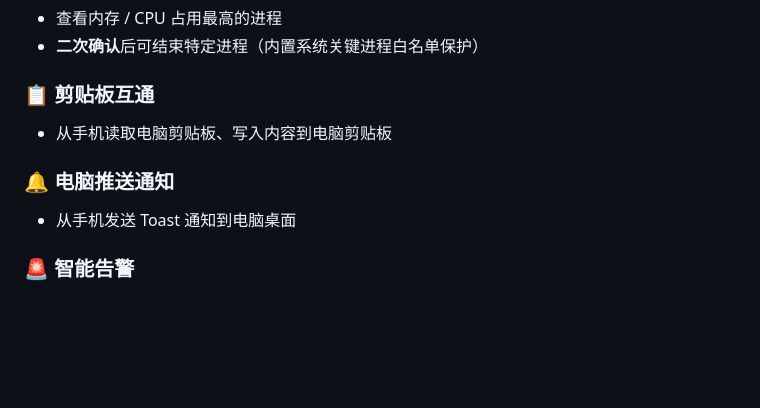
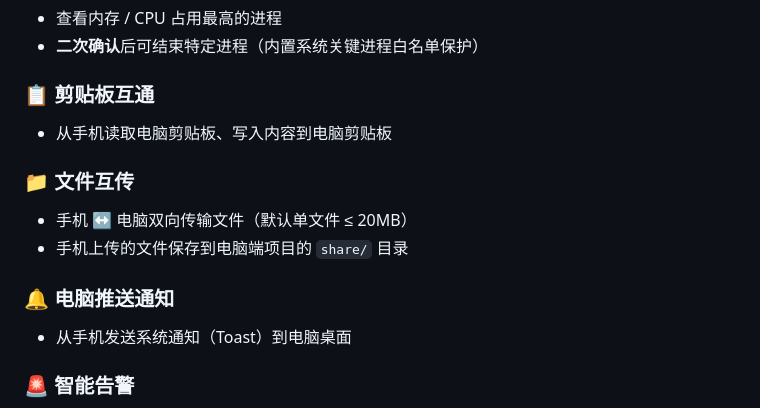
Before and after one commit to mutang-v/PC-Connection, a Markdown page: README.md, the part around the change. Rendered like a GitHub page; blank space fills up the shorter version.

Commit message:
docs: README 补充文件互传功能说明

```diff
--- a/README.md
+++ b/README.md
@@ -34,8 +34,12 @@
 ### 📋 剪贴板互通
 - 从手机读取电脑剪贴板、写入内容到电脑剪贴板
 
+### 📁 文件互传
+- 手机 ↔ 电脑双向传输文件（默认单文件 ≤ 20MB）
+- 手机上传的文件保存到电脑端项目的 `share/` 目录
+
 ### 🔔 电脑推送通知
-- 从手机发送 Toast 通知到电脑桌面
+- 从手机发送系统通知（Toast）到电脑桌面
 
 ### 🚨 智能告警
 - CPU 尖峰 / 高位、内存偏高、系统盘不足、低电量（未充电）、CPU 持续高位 等自动告警，实时推送到手机
```
